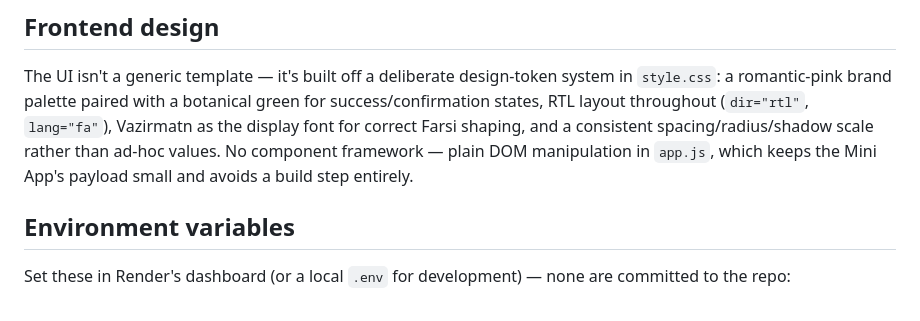
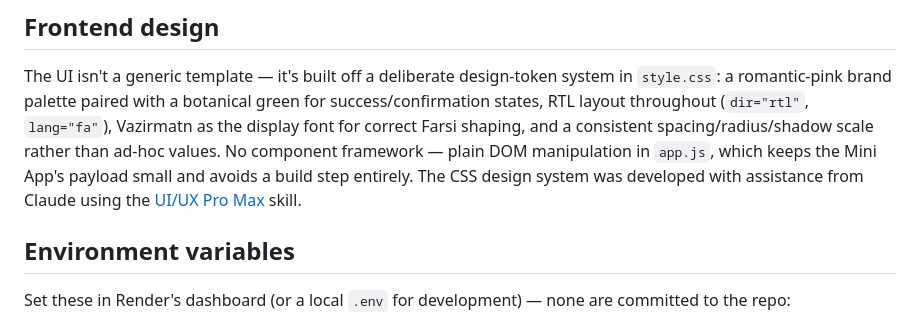
Before and after one commit to Razie-Rahmani/Bloomika-Flowers, a Markdown page: README.md, the part around the change. GitHub-like rendering.

Commit message:
docs: update README

```diff
--- a/README.md
+++ b/README.md
@@ -65,6 +65,7 @@ frontend/
 ## Frontend design
 
 The UI isn't a generic template — it's built off a deliberate design-token system in `style.css`: a romantic-pink brand palette paired with a botanical green for success/confirmation states, RTL layout throughout (`dir="rtl"`, `lang="fa"`), Vazirmatn as the display font for correct Farsi shaping, and a consistent spacing/radius/shadow scale rather than ad-hoc values. No component framework — plain DOM manipulation in `app.js`, which keeps the Mini App's payload small and avoids a build step entirely.
+The CSS design system was developed with assistance from Claude using the [UI/UX Pro Max](https://github.com/nextlevelbuilder/ui-ux-pro-max-skill) skill.
 
 ## Environment variables
 
```
